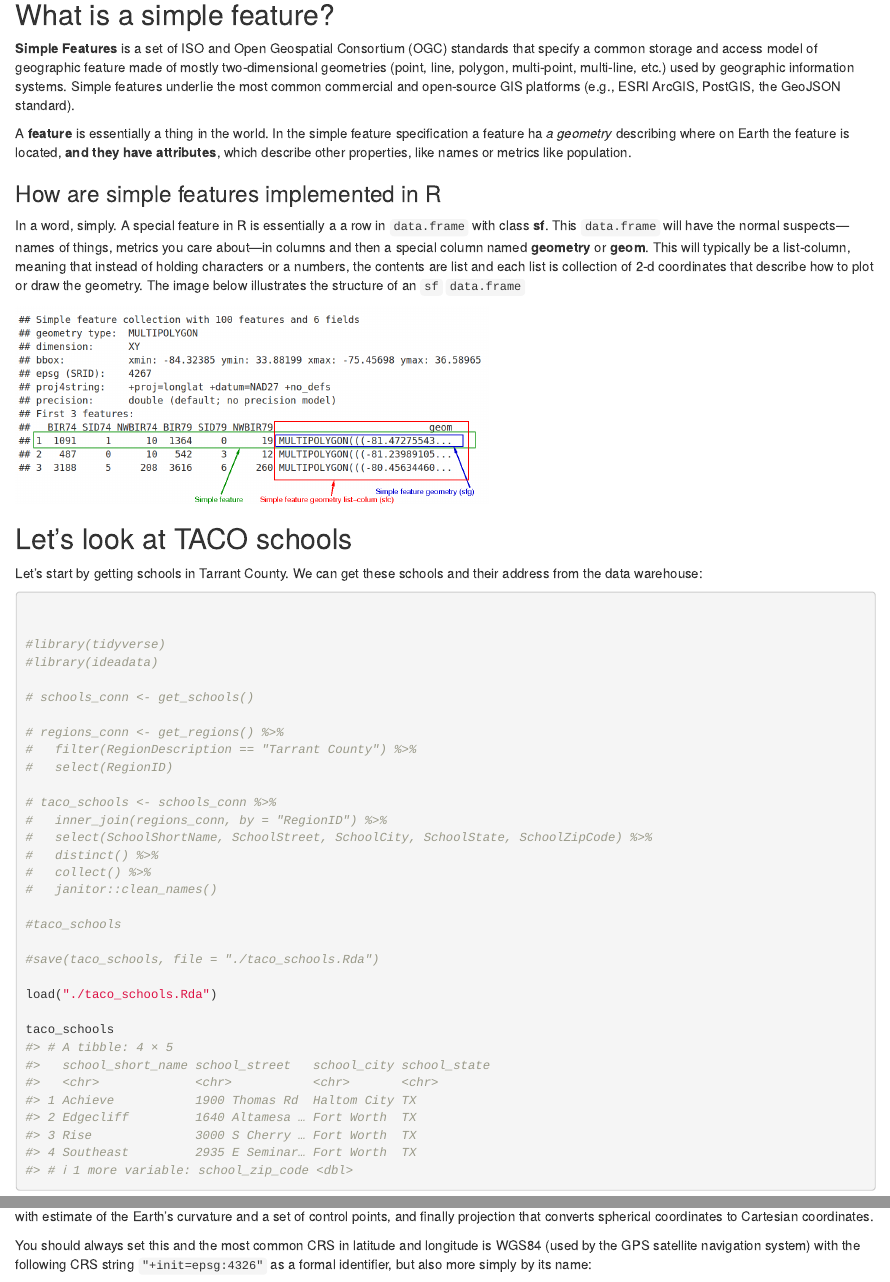
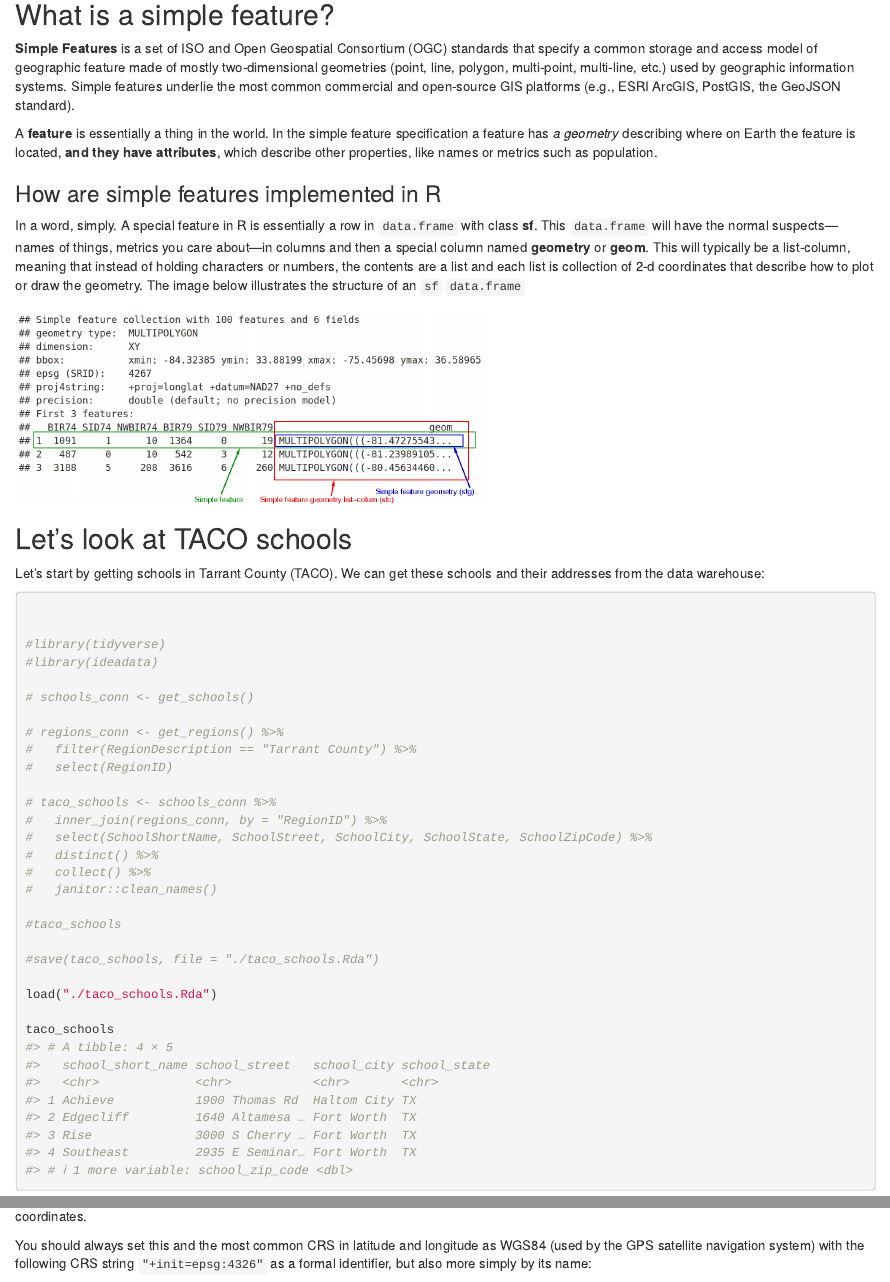
Before and after one commit to idea-analytics/r_and_a_manual, an R Markdown document (08a-GIS.Rmd): the page in a window 1100 px wide, from 110 px down, and a second part further down, joined at a grey line. Rendered offline with R 4.5, knitr and Pandoc, with nearby package versions; drawn as R Markdown's standard HTML page in place of the format the file asks for; some code elsewhere in the file could not run offline.

Commit message:
grammatical edits, correct typos

````diff
--- a/08a-GIS.Rmd
+++ b/08a-GIS.Rmd
@@ -6,17 +6,17 @@ This chapter provides a gentle introduction to Geographic Information Systems (G
 
 **Simple Features** is a set of ISO and Open Geospatial Consortium (OGC) standards that specify a common storage and access model of geographic feature made of mostly two-dimensional geometries (point, line, polygon, multi-point, multi-line, etc.) used by geographic information systems. Simple features underlie the most common commercial and open-source GIS platforms (e.g., ESRI ArcGIS, PostGIS, the GeoJSON standard).
 
-A **feature** is essentially a thing in the world. In the simple feature specification a feature ha *a geometry* describing where on Earth the feature is located, **and they have attributes**, which describe other properties, like names or metrics like population.
+A **feature** is essentially a thing in the world. In the simple feature specification a feature has *a geometry* describing where on Earth the feature is located, **and they have attributes**, which describe other properties, like names or metrics such as population.
 
 ### How are simple features implemented in R
 
-In a word, simply. A special feature in R is essentially a a row in `data.frame` with class **sf**. This `data.frame` will have the normal suspects---names of things, metrics you care about---in columns and then a special column named **geometry** or **geom**. This will typically be a list-column, meaning that instead of holding characters or a numbers, the contents are list and each list is collection of 2-d coordinates that describe how to plot or draw the geometry. The image below illustrates the structure of an `sf` `data.frame`
+In a word, simply. A special feature in R is essentially a row in `data.frame` with class **sf**. This `data.frame` will have the normal suspects---names of things, metrics you care about---in columns and then a special column named **geometry** or **geom**. This will typically be a list-column, meaning that instead of holding characters or numbers, the contents are a list and each list is collection of 2-d coordinates that describe how to plot or draw the geometry. The image below illustrates the structure of an `sf` `data.frame`
 
 ![](img/sf_layout.png){width="500"}
 
 ## Let's look at TACO schools
 
-Let's start by getting schools in Tarrant County. We can get these schools and their address from the data warehouse:
+Let's start by getting schools in Tarrant County (TACO). We can get these schools and their addresses from the data warehouse:
 
 ```{r get-schools}
 
@@ -88,5 +88,5 @@ Notice in the meta-data above that CRS is `NA`. CRS refers to the Coordinate Ref
 
-You should always set this and the most common CRS in latitude and longitude is WGS84 (used by the GPS satellite navigation system) with the following CRS string `"+init=epsg:4326"` as a formal identifier, but also more simply by its name:
+You should always set this and the most common CRS in latitude and longitude as WGS84 (used by the GPS satellite navigation system) with the following CRS string `"+init=epsg:4326"` as a formal identifier, but also more simply by its name:
 
 ```{r set-crs}
 st_crs(taco_schools_sf) <- "WGS84"
````
Also changed, not shown: 08a-GIS.Rmd (6 more changed lines).
